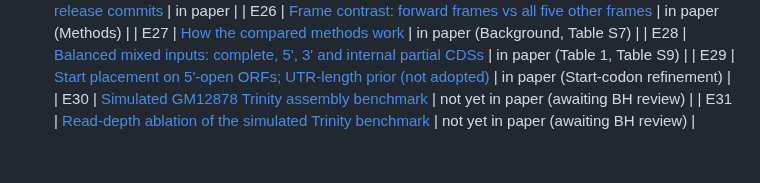
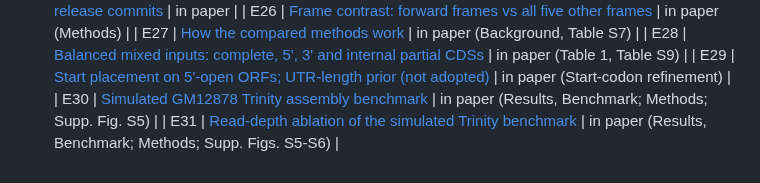
Before and after one commit to TransDecoder/TransDecoderPaper, a Markdown page: evidence/README.md, the part around the change. Rendered like a GitHub page.

Commit message:
Simulated Trinity benchmark (E30, E31) now in the manuscript
Co-Authored-By: Claude Opus 5.5 (1M context) <noreply@anthropic.com>

```diff
--- a/evidence/README.md
+++ b/evidence/README.md
@@ -64,5 +64,5 @@ Rules:
 | E27 | [How the compared methods work](E27_comparator_algorithms.md) | in paper (Background, Table S7) |
 | E28 | [Balanced mixed inputs: complete, 5', 3' and internal partial CDSs](E28_mixed_partial_inputs.md) | in paper (Table 1, Table S9) |
 | E29 | [Start placement on 5'-open ORFs; UTR-length prior (not adopted)](E29_five_prime_open_starts.md) | in paper (Start-codon refinement) |
-| E30 | [Simulated GM12878 Trinity assembly benchmark](E30_simulated_trinity_benchmark.md) | not yet in paper (awaiting BH review) |
-| E31 | [Read-depth ablation of the simulated Trinity benchmark](E31_simtrinity_depth_ablation.md) | not yet in paper (awaiting BH review) |
+| E30 | [Simulated GM12878 Trinity assembly benchmark](E30_simulated_trinity_benchmark.md) | in paper (Results, Benchmark; Methods; Supp. Fig. S5) |
+| E31 | [Read-depth ablation of the simulated Trinity benchmark](E31_simtrinity_depth_ablation.md) | in paper (Results, Benchmark; Methods; Supp. Figs. S5-S6) |
```
